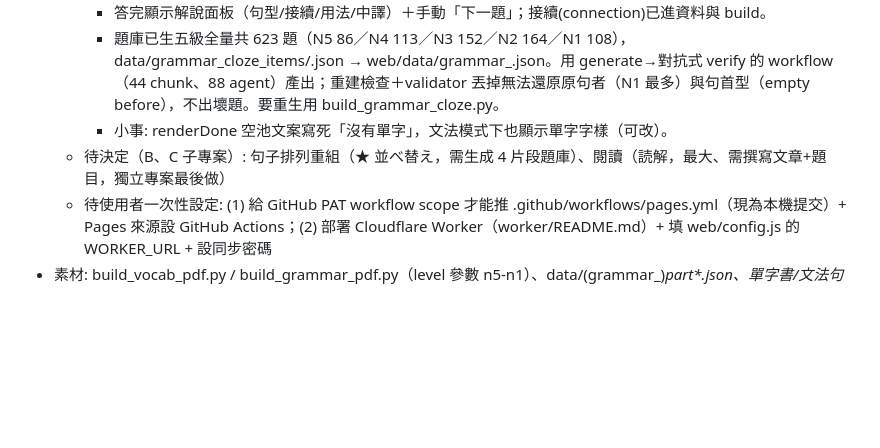
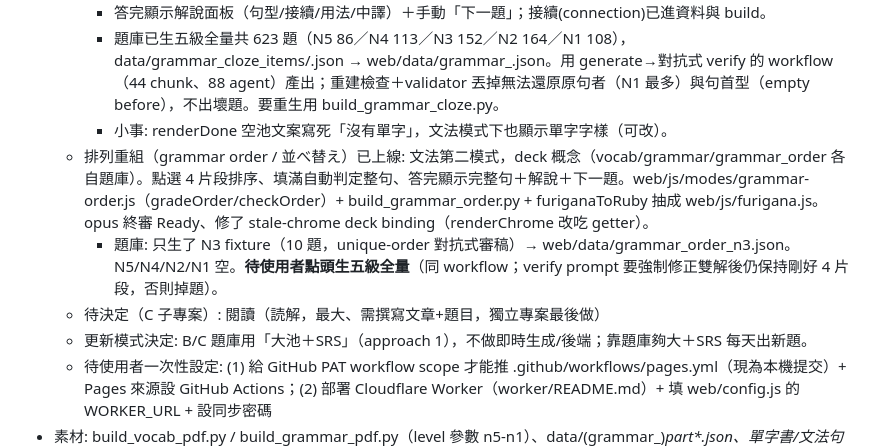
Before and after one commit to xpick-ed/JLPT, a Markdown page: TODO.md, the part around the change. Rendered like a GitHub page; blank space fills up the shorter version.

Commit message:
docs: TODO — 排列重組 mode shipped (N3 fixture), full bank pending

```diff
--- a/TODO.md
+++ b/TODO.md
@@ -13,7 +13,10 @@
     - 答完顯示解說面板（句型/接續/用法/中譯）＋手動「下一題」；接續(connection)已進資料與 build。
     - 題庫已生五級全量共 623 題（N5 86／N4 113／N3 152／N2 164／N1 108），data/grammar_cloze_items/<lv>.json → web/data/grammar_<lv>.json。用 generate→對抗式 verify 的 workflow（44 chunk、88 agent）產出；重建檢查＋validator 丟掉無法還原原句者（N1 最多）與句首型（empty before），不出壞題。要重生用 build_grammar_cloze.py。
     - 小事: renderDone 空池文案寫死「沒有單字」，文法模式下也顯示單字字樣（可改）。
-  - 待決定（B、C 子專案）: 句子排列重組（★ 並べ替え，需生成 4 片段題庫）、閱讀（読解，最大、需撰寫文章+題目，獨立專案最後做）
+  - 排列重組（grammar order / 並べ替え）已上線: 文法第二模式，deck 概念（vocab/grammar/grammar_order 各自題庫）。點選 4 片段排序、填滿自動判定整句、答完顯示完整句＋解說＋下一題。web/js/modes/grammar-order.js（gradeOrder/checkOrder）+ build_grammar_order.py + furiganaToRuby 抽成 web/js/furigana.js。opus 終審 Ready、修了 stale-chrome deck binding（renderChrome 改吃 getter）。
+    - 題庫: 只生了 N3 fixture（10 題，unique-order 對抗式審稿）→ web/data/grammar_order_n3.json。N5/N4/N2/N1 空。**待使用者點頭生五級全量**（同 workflow；verify prompt 要強制修正雙解後仍保持剛好 4 片段，否則掉題）。
+  - 待決定（C 子專案）: 閱讀（読解，最大、需撰寫文章+題目，獨立專案最後做）
+  - 更新模式決定: B/C 題庫用「大池＋SRS」（approach 1），不做即時生成/後端；靠題庫夠大＋SRS 每天出新題。
   - 待使用者一次性設定: (1) 給 GitHub PAT workflow scope 才能推 .github/workflows/pages.yml（現為本機提交）+ Pages 來源設 GitHub Actions；(2) 部署 Cloudflare Worker（worker/README.md）+ 填 web/config.js 的 WORKER_URL + 設同步密碼
 - 素材: build_vocab_pdf.py / build_grammar_pdf.py（level 參數 n5-n1）、data/(grammar_)<lv>_part*.json、<LV>單字書/文法句型書.pdf、JLPT_N5-N1_*.csv（單字普通+Anki、文法 Anki）
 - Blocked / to decide: 每日可投入時數尚未確認（計畫以 4–5h/日為前提）
```
